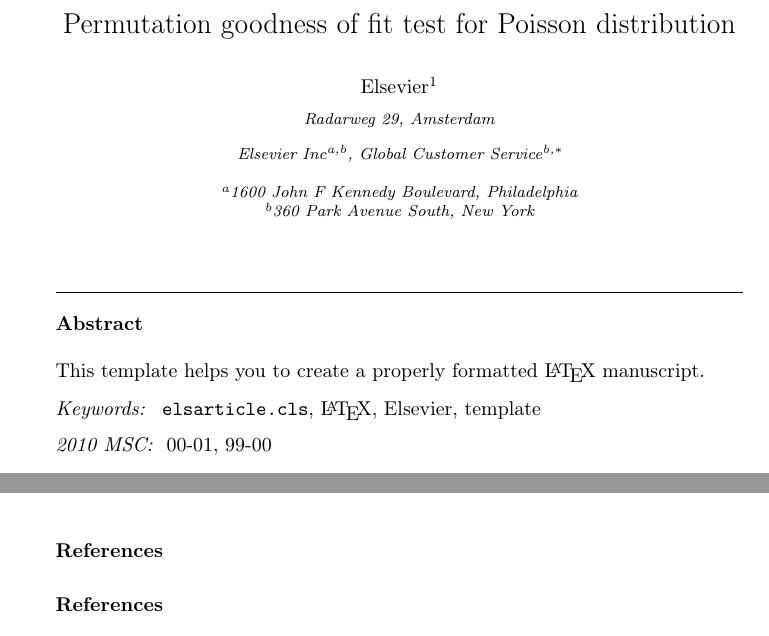
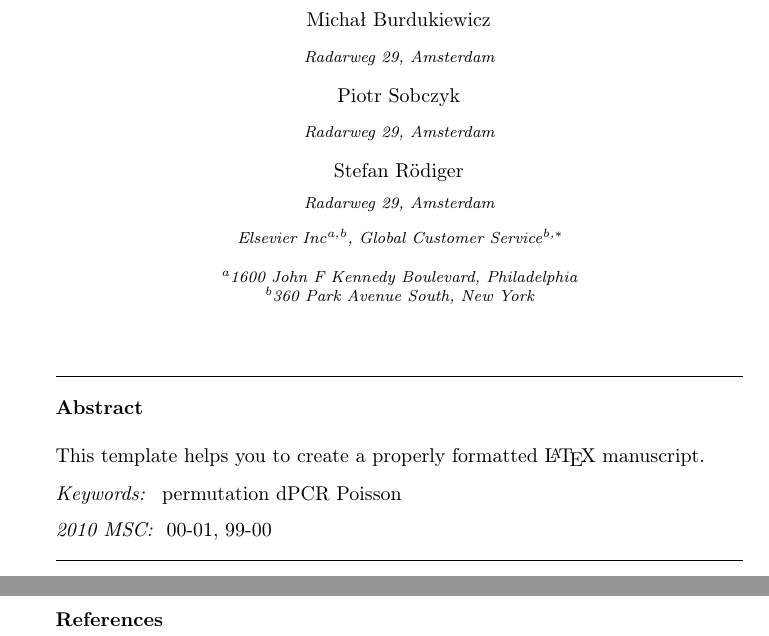
Before and after one commit to michbur/is_poisson, a LaTeX paper (is_poisson_article.tex): two parts of pages 1 and 2 of 2 before the commit and two parts of pages 1 and 3 of 3 after it, joined at a grey line, cut at the place of the change. Compiled offline with pdfLaTeX.

Commit message:
started to add authors

```diff
--- a/is_poisson_article.tex
+++ b/is_poisson_article.tex
@@ -49,7 +49,15 @@
 \tnotetext[mytitlenote]{Fully documented templates are available in the elsarticle package on \href{http://www.ctan.org/tex-archive/macros/latex/contrib/elsarticle}{CTAN}.}
 
 %% Group authors per affiliation:
-\author{Elsevier\fnref{myfootnote}}
+\author{Micha\l{} Burdukiewicz}
+\address{Radarweg 29, Amsterdam}
+\fntext[myfootnote]{Since 1880.}
+
+\author{Piotr Sobczyk}
+\address{Radarweg 29, Amsterdam}
+\fntext[myfootnote]{Since 1880.}
+
+\author{Stefan R\"{o}diger}
 \address{Radarweg 29, Amsterdam}
 \fntext[myfootnote]{Since 1880.}
 
@@ -69,7 +77,7 @@
 \end{abstract}
 
 \begin{keyword}
-\texttt{elsarticle.cls}\sep \LaTeX\sep Elsevier \sep template
+permutation dPCR Poisson
 \MSC[2010] 00-01\sep  99-00
 \end{keyword}
 
```
Also changed, not shown: is_poisson_article.pdf.
